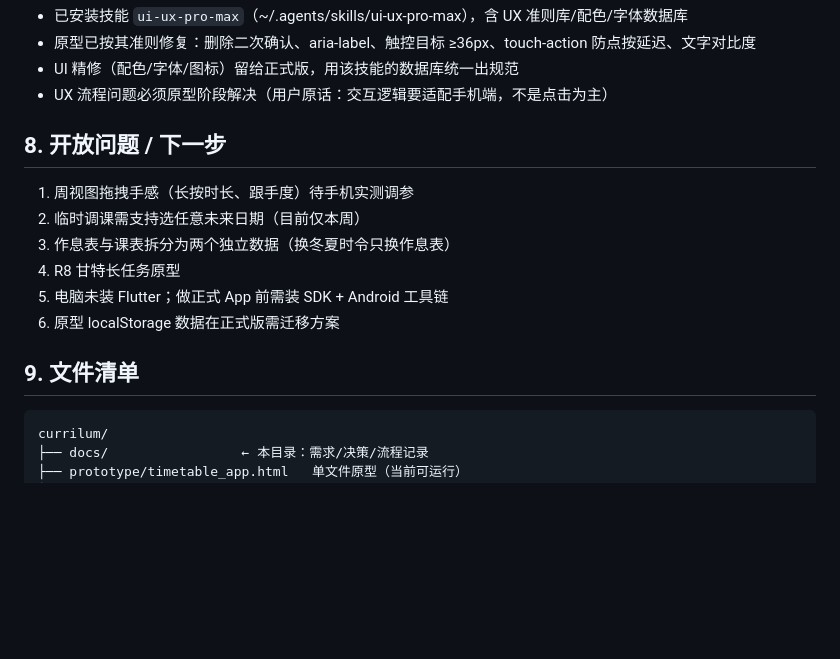
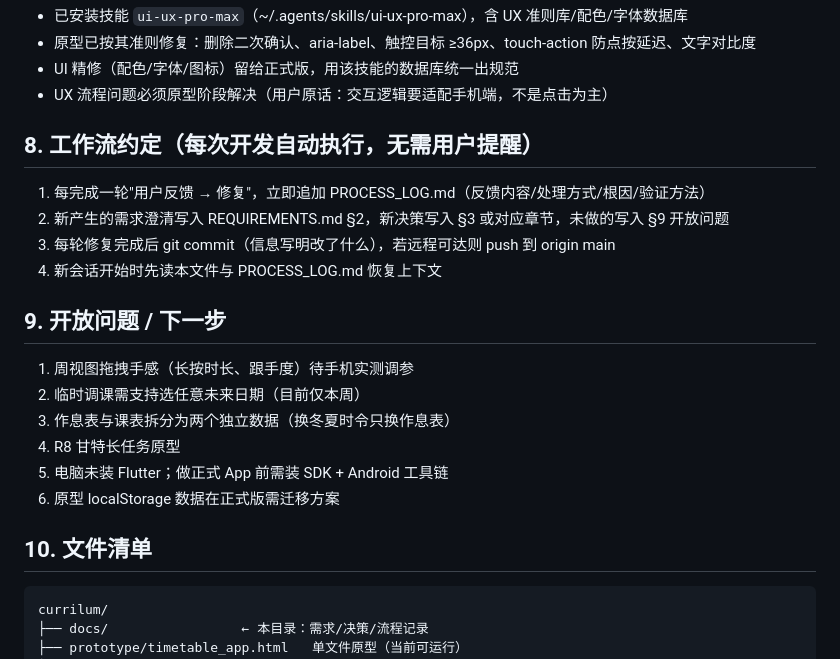
Before and after one commit to iankwi/timetable, a Markdown page: docs/REQUIREMENTS.md, the part around the change. Drawn GitHub-style; blank space fills up the shorter version.

Commit message:
docs: 增加工作流约定（自动追加日志/提交/推送）

````diff
--- a/docs/REQUIREMENTS.md
+++ b/docs/REQUIREMENTS.md
@@ -95,7 +95,14 @@
 - UI 精修（配色/字体/图标）留给正式版，用该技能的数据库统一出规范
 - UX 流程问题必须原型阶段解决（用户原话：交互逻辑要适配手机端，不是点击为主）
 
-## 8. 开放问题 / 下一步
+## 8. 工作流约定（每次开发自动执行，无需用户提醒）
+
+1. 每完成一轮"用户反馈 → 修复"，立即追加 PROCESS_LOG.md（反馈内容/处理方式/根因/验证方法）
+2. 新产生的需求澄清写入 REQUIREMENTS.md §2，新决策写入 §3 或对应章节，未做的写入 §9 开放问题
+3. 每轮修复完成后 git commit（信息写明改了什么），若远程可达则 push 到 origin main
+4. 新会话开始时先读本文件与 PROCESS_LOG.md 恢复上下文
+
+## 9. 开放问题 / 下一步
 
 1. 周视图拖拽手感（长按时长、跟手度）待手机实测调参
 2. 临时调课需支持选任意未来日期（目前仅本周）
@@ -104,7 +111,7 @@
 5. 电脑未装 Flutter；做正式 App 前需装 SDK + Android 工具链
 6. 原型 localStorage 数据在正式版需迁移方案
 
-## 9. 文件清单
+## 10. 文件清单
 
 ```
 currilum/
````
